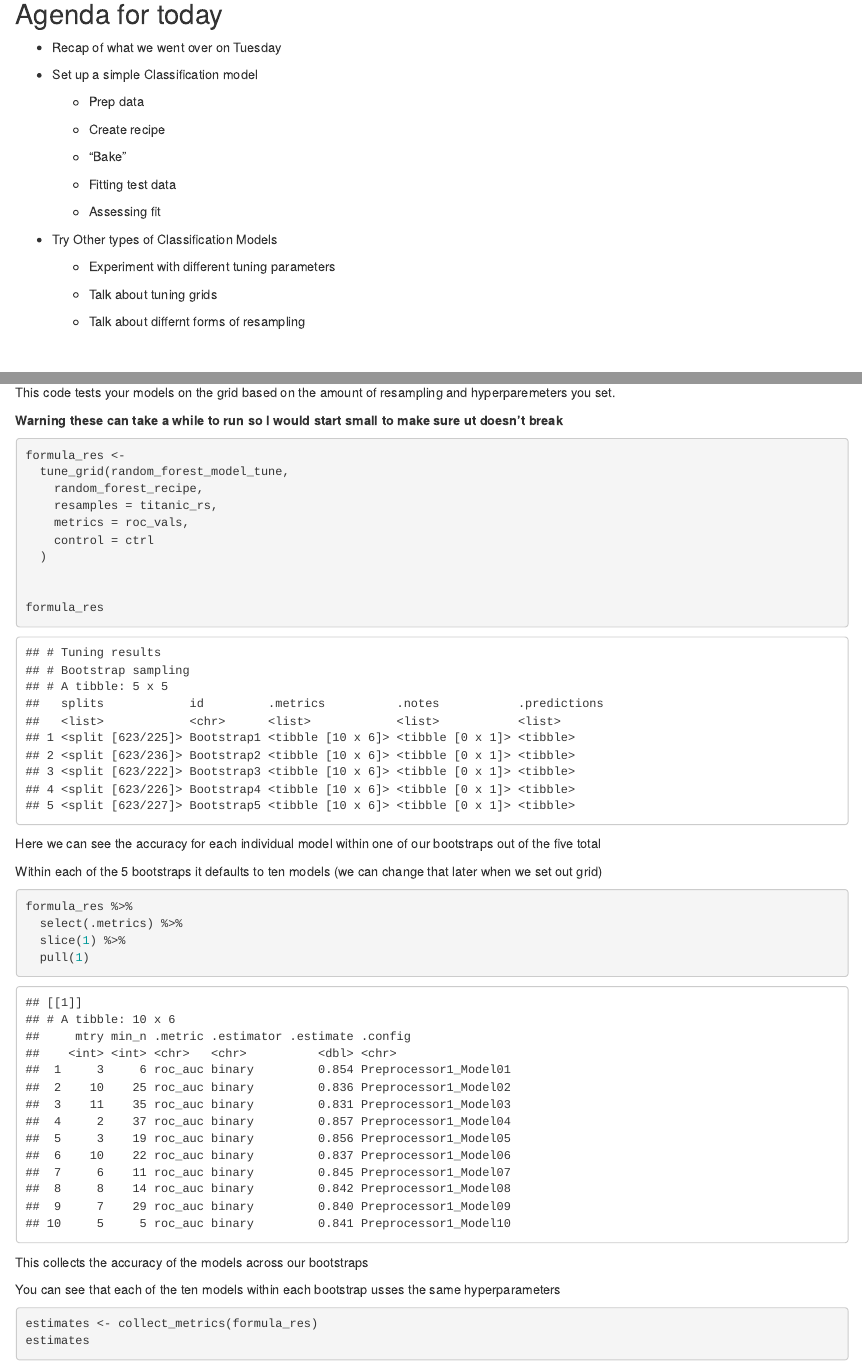
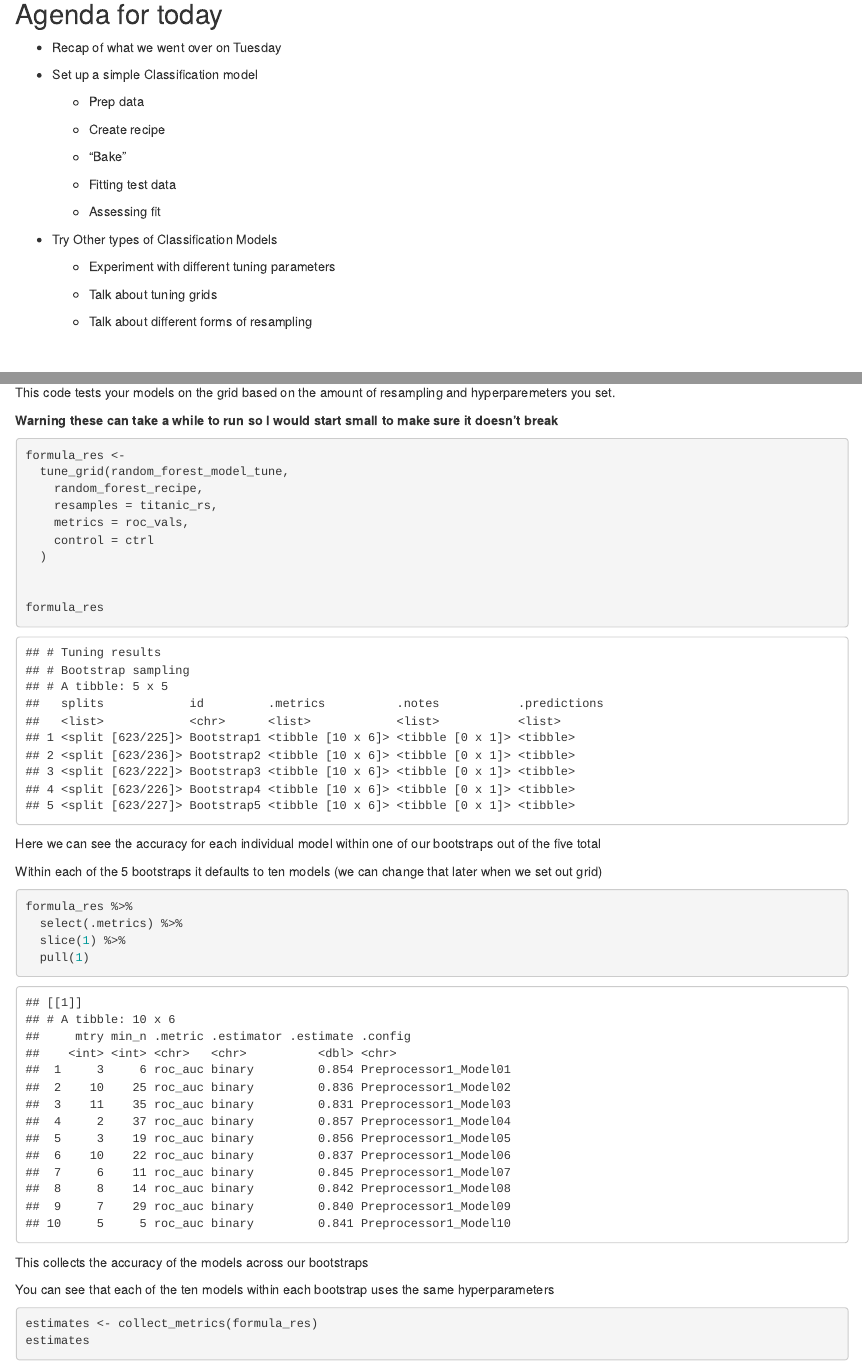
Before and after one commit to josesotelosp/tidymodels_workshop, an R Markdown document (tidy_models_workshop_part_2.Rmd): the page in a window 1100 px wide, from 470 px down, and a second part further down, joined at a grey line. The pictures show the output file tidy_models_workshop_part_2.html that the author committed with the source, opened offline.

Commit message:
slight mods

````diff
--- a/tidy_models_workshop_part_2.Rmd
+++ b/tidy_models_workshop_part_2.Rmd
@@ -43,7 +43,7 @@ Again, there is a lot of possible information that can be provided on this topic
 
     -   Talk about tuning grids
 
-    -   Talk about differnt forms of resampling
+    -   Talk about different forms of resampling
 
 <br><br>
 
@@ -481,7 +481,7 @@ ctrl <- control_grid(verbose = FALSE, save_pred = TRUE)
 
 This code tests your models on the grid based on the amount of resampling and hyperparemeters you set.
 
-**Warning these can take a while to run so I would start small to make sure ut doesn't break**
+**Warning these can take a while to run so I would start small to make sure it doesn't break**
 
 
 ```{r,}
@@ -517,7 +517,7 @@ formula_res %>%
 
 This collects the accuracy of the models across our bootstraps
 
-You can see that each of the ten models within each bootstrap usses the same hyperparameters
+You can see that each of the ten models within each bootstrap uses the same hyperparameters
 
 
 ```{r}
````
Also changed, not shown: tidy_models_workshop_part_2.html.
